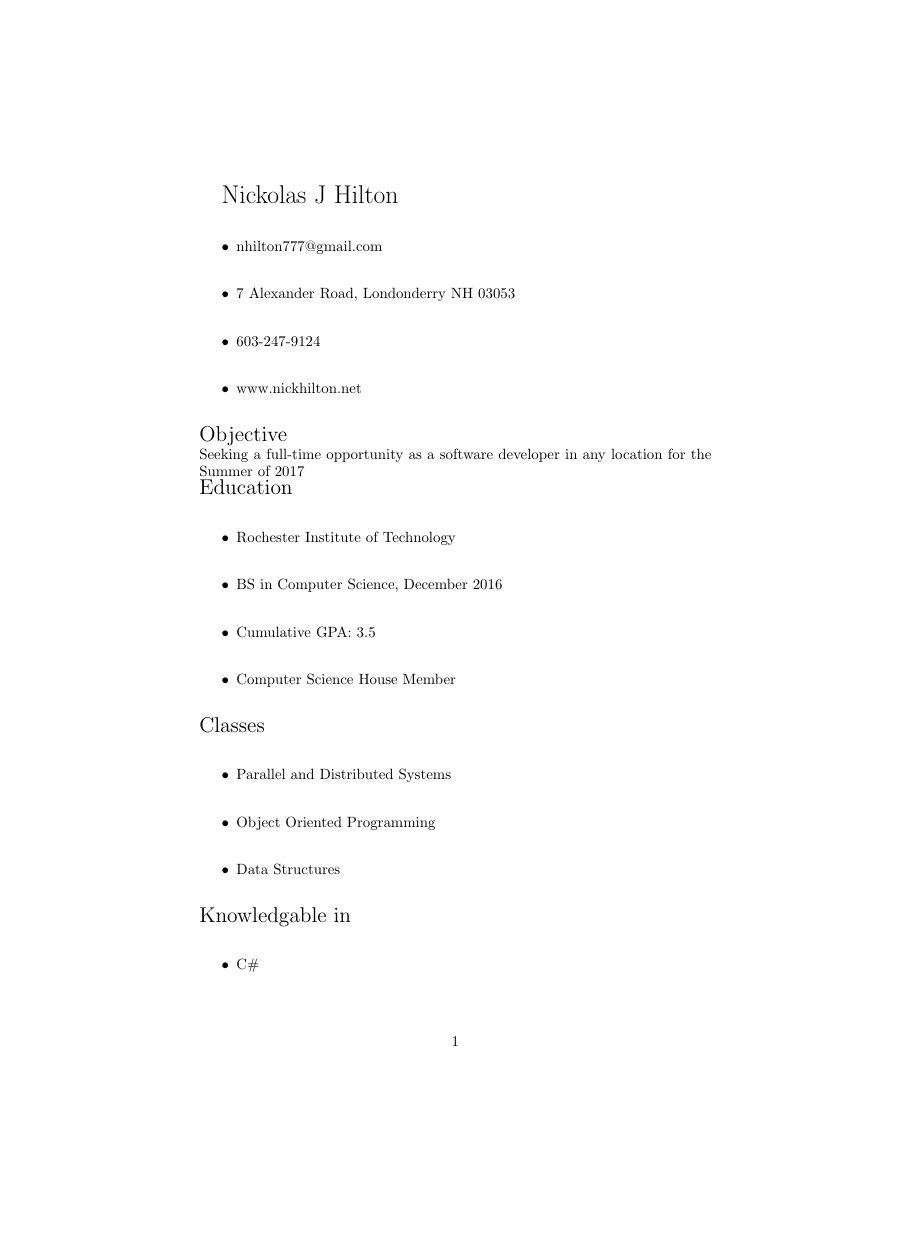
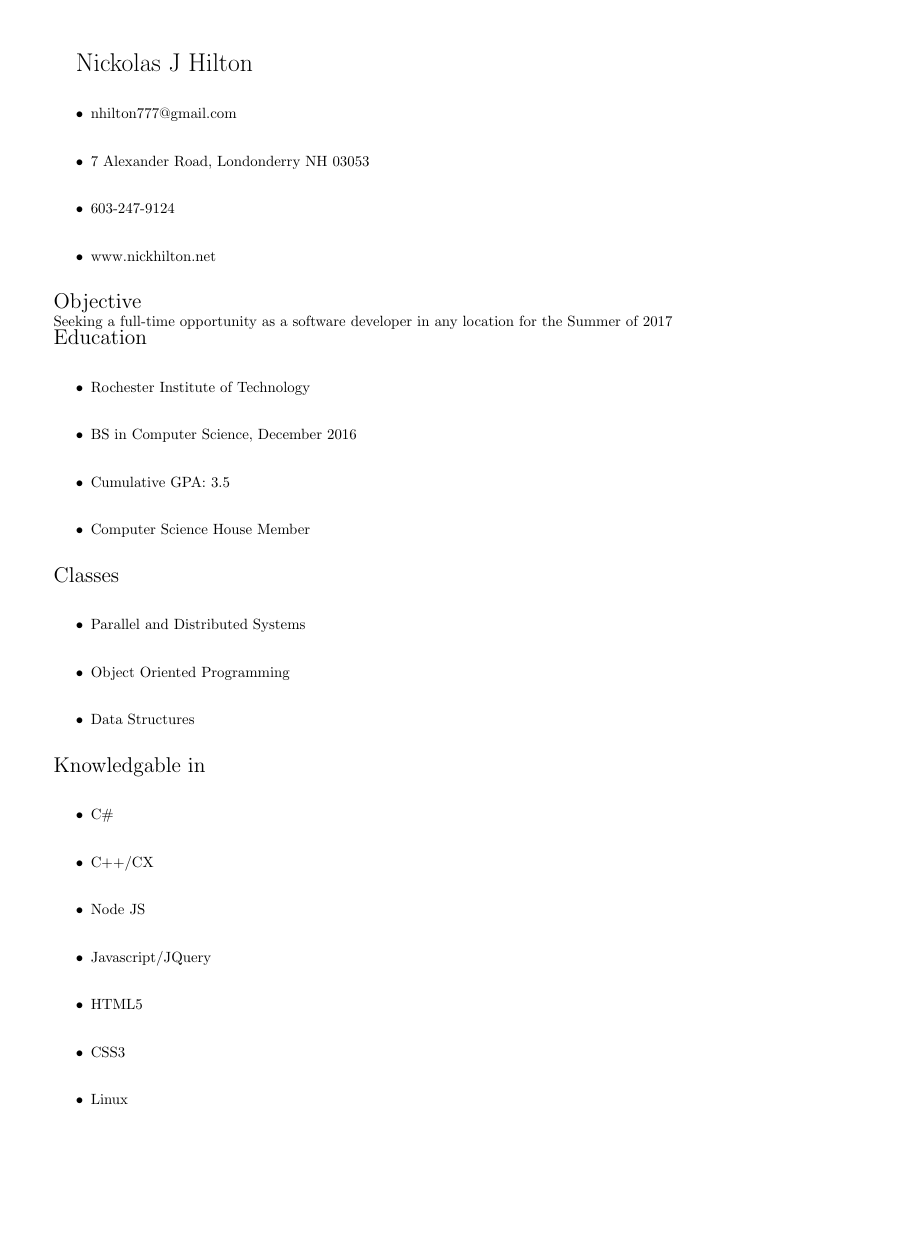
Before and after one commit to jpnickolas/Resume, a LaTeX CV (nick-resume.tex): page 1 of 3, the shorter picture padded with empty space. Compiled offline with pdfLaTeX.

Commit message:
Removed the obnoxious margins and page numbers

```diff
--- a/nick-resume.tex
+++ b/nick-resume.tex
@@ -1,4 +1,9 @@
 \documentclass{article}
+
+\usepackage{geometry}
+ \geometry{margin=0.5in}
+\pagestyle{empty}
+
 
 \begin{document}
 {\LARGE Nickolas J Hilton } \\
```
Also changed, not shown: resume.pdf.
